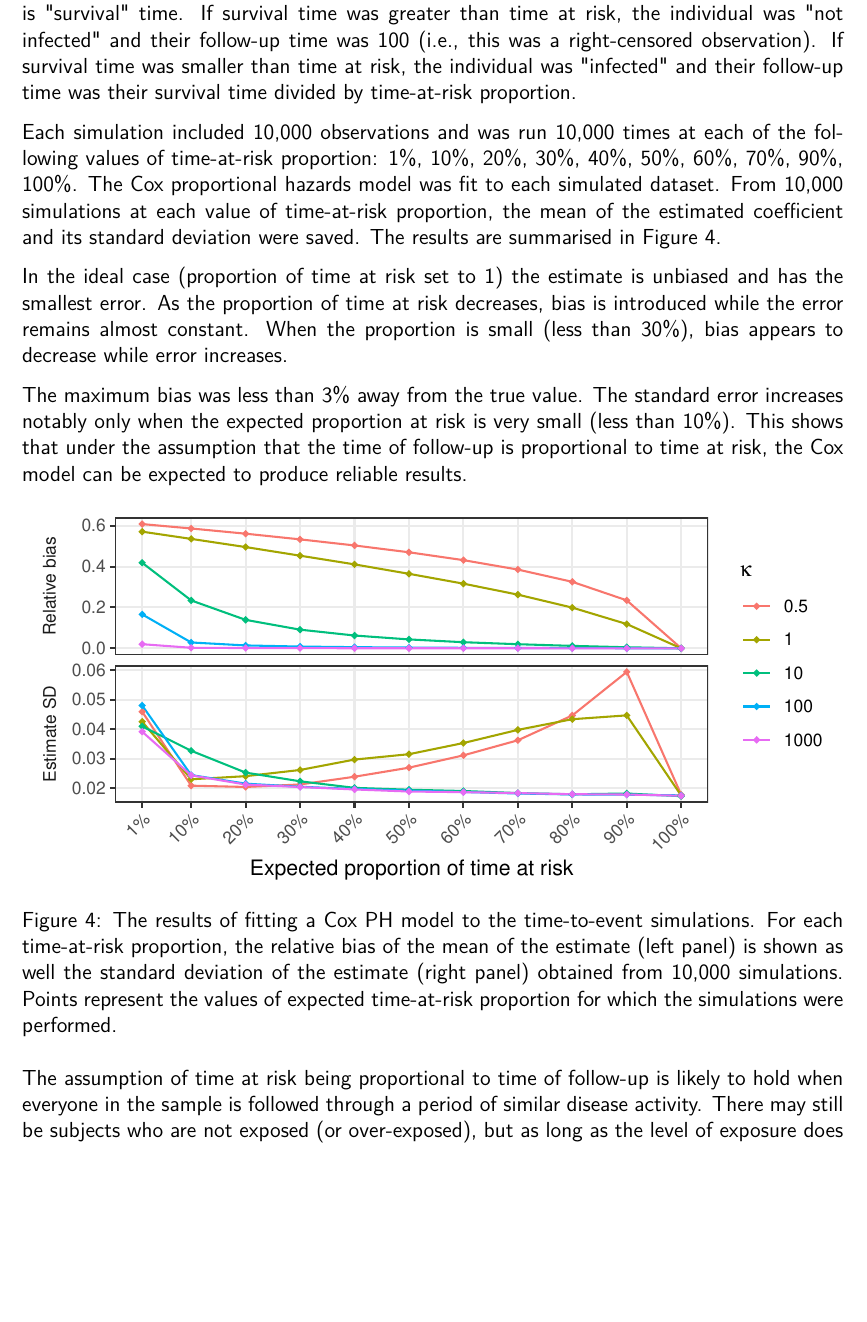
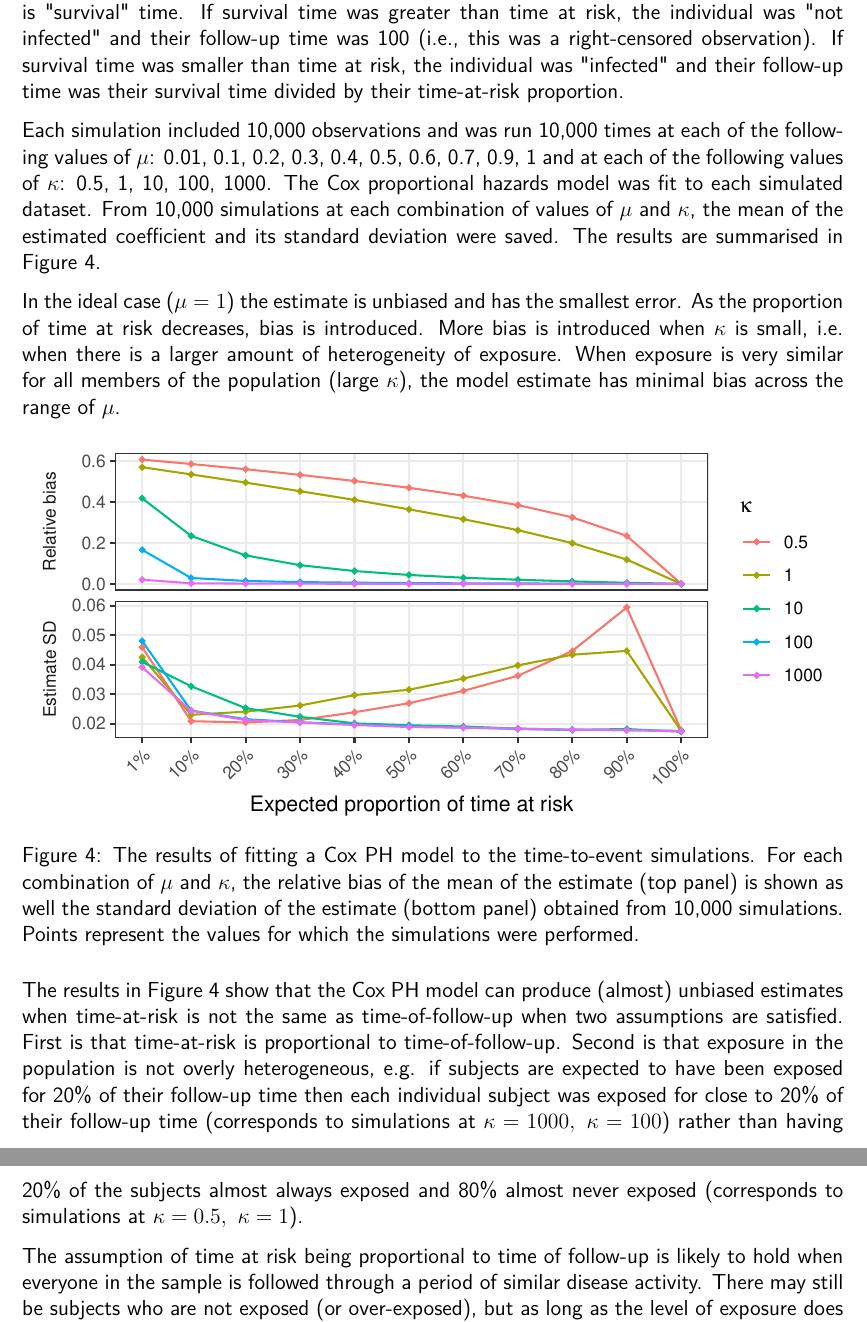
Before and after one commit to khvorov45/model-comparison, a LaTeX document (writeup/model-comparison.tex, which reads writeup/cox-proportional-hazards.tex): part of page 5 of 18 before the commit and two parts of pages 5 and 6 of 20 after it, the two joined at a grey line, cut so that both start at the same text, the shorter picture padded with empty space. Compiled offline with pdfLaTeX.

Commit message:
updated report

```diff
--- a/writeup/cox-proportional-hazards.tex
+++ b/writeup/cox-proportional-hazards.tex
@@ -42,20 +42,20 @@ Maximum time of follow-up was set to 100 days. Each individual was assigned a pr
 
-A random number generated for each individual by $\text{Exponential}(\text{rate} = \text{exp}(-3 - 1.5 X_{\text{logtitre}}) )$ represented the time it would take that individual to experience the event (get infected), that is "survival" time. If survival time was greater than time at risk, the individual was "not infected" and their follow-up time was 100 (i.e., this was a right-censored observation). If survival time was smaller than time at risk, the individual was "infected" and their follow-up time was their survival time divided by time-at-risk proportion.
+A random number generated for each individual by $\text{Exponential}(\text{rate} = \text{exp}(-3 - 1.5 X_{\text{logtitre}}) )$ represented the time it would take that individual to experience the event (get infected), that is "survival" time. If survival time was greater than time at risk, the individual was "not infected" and their follow-up time was 100 (i.e., this was a right-censored observation). If survival time was smaller than time at risk, the individual was "infected" and their follow-up time was their survival time divided by their time-at-risk proportion.
 
-Each simulation included 10,000 observations and was run 10,000 times at each of the following values of time-at-risk proportion: 1\%, 10\%, 20\%, 30\%, 40\%, 50\%, 60\%, 70\%, 90\%, 100\%. The Cox proportional hazards model was fit to each simulated dataset. From 10,000 simulations at each value of time-at-risk proportion, the mean of the estimated coefficient and its standard deviation were saved. The results are summarised in Figure \ref{CoxSimResults}.
+Each simulation included 10,000 observations and was run 10,000 times at each of the following values of $\mu$: 0.01, 0.1, 0.2, 0.3, 0.4, 0.5, 0.6, 0.7, 0.9, 1 and at each of the following values of $\kappa$: 0.5, 1, 10, 100, 1000. The Cox proportional hazards model was fit to each simulated dataset. From 10,000 simulations at each combination of values of $\mu$ and $\kappa$, the mean of the estimated coefficient and its standard deviation were saved. The results are summarised in Figure \ref{CoxSimResults}.
 
-In the ideal case (proportion of time at risk set to 1) the estimate is unbiased and has the smallest error. As the proportion of time at risk decreases, bias is introduced while the error remains almost constant. When the proportion is small (less than 30\%), bias appears to decrease while error increases.
-
-The maximum bias was less than 3\% away from the true value. The standard error increases notably only when the expected proportion at risk is very small (less than 10\%). This shows that under the assumption that the time of follow-up is proportional to time at risk, the Cox model can be expected to produce reliable results.
+In the ideal case ($\mu = 1$) the estimate is unbiased and has the smallest error. As the proportion of time at risk decreases, bias is introduced. More bias is introduced when $\kappa$ is small, i.e. when there is a larger amount of heterogeneity of exposure. When exposure is very similar for all members of the population (large $\kappa$), the model estimate has minimal bias across the range of $\mu$.
 
 \begin{figure}[htp]
 	\centering
 	\includegraphics[width=1\textwidth]{../cox-tarprop-plot/risk.pdf}
 	\caption{
-	The results of fitting a Cox PH model to the time-to-event simulations. For each time-at-risk proportion, the relative bias of the mean of the estimate (left panel) is shown as well the standard deviation of the estimate (right panel) obtained from 10,000 simulations. Points represent the values of expected time-at-risk proportion for which the simulations were performed.
+	The results of fitting a Cox PH model to the time-to-event simulations. For each combination of $\mu$ and $\kappa$, the relative bias of the mean of the estimate (top panel) is shown as well the standard deviation of the estimate (bottom panel) obtained from 10,000 simulations. Points represent the values for which the simulations were performed.
 	}
 	\label{CoxSimResults}
 \end{figure}
+
+The results in Figure \ref{CoxSimResults} show that the Cox PH model can produce (almost) unbiased estimates when time-at-risk is not the same as time-of-follow-up when two assumptions are satisfied. First is that time-at-risk is proportional to time-of-follow-up. Second is that exposure in the population is not overly heterogeneous, e.g. if subjects are expected to have been exposed for 20\% of their follow-up time then each individual subject was exposed for close to 20\% of their follow-up time (corresponds to simulations at $\kappa = 1000,\ \kappa = 100$) rather than having 20\% of the subjects almost always exposed and 80\% almost never exposed (corresponds to simulations at $\kappa = 0.5,\ \kappa = 1$).
 
 The assumption of time at risk being proportional to time of follow-up is likely to hold when everyone in the sample is followed through a period of similar disease activity. There may still be subjects who are not exposed (or over-exposed), but as long as the level of exposure does not correlate with the covariates of interest (e.g., antibody titres), then with a large enough sample size the average exposure for any covariate pattern (e.g., antibody titre level) should be proportional in the same way to the time of follow-up. If the disease is seasonal, the start of follow-up can be set to the start of the season. For those who do not get infected, end of follow-up can then be the end of the season. For those who do get infected, end of follow-up can be the infection time assuming that infection grants immunity for the rest of the season. An illustration is in Figure \ref{CoxIdeal}.
 
```
Also changed, not shown: writeup/model-comparison.pdf, writeup/cox-proportional-hazards.tex (2 more changed lines).
